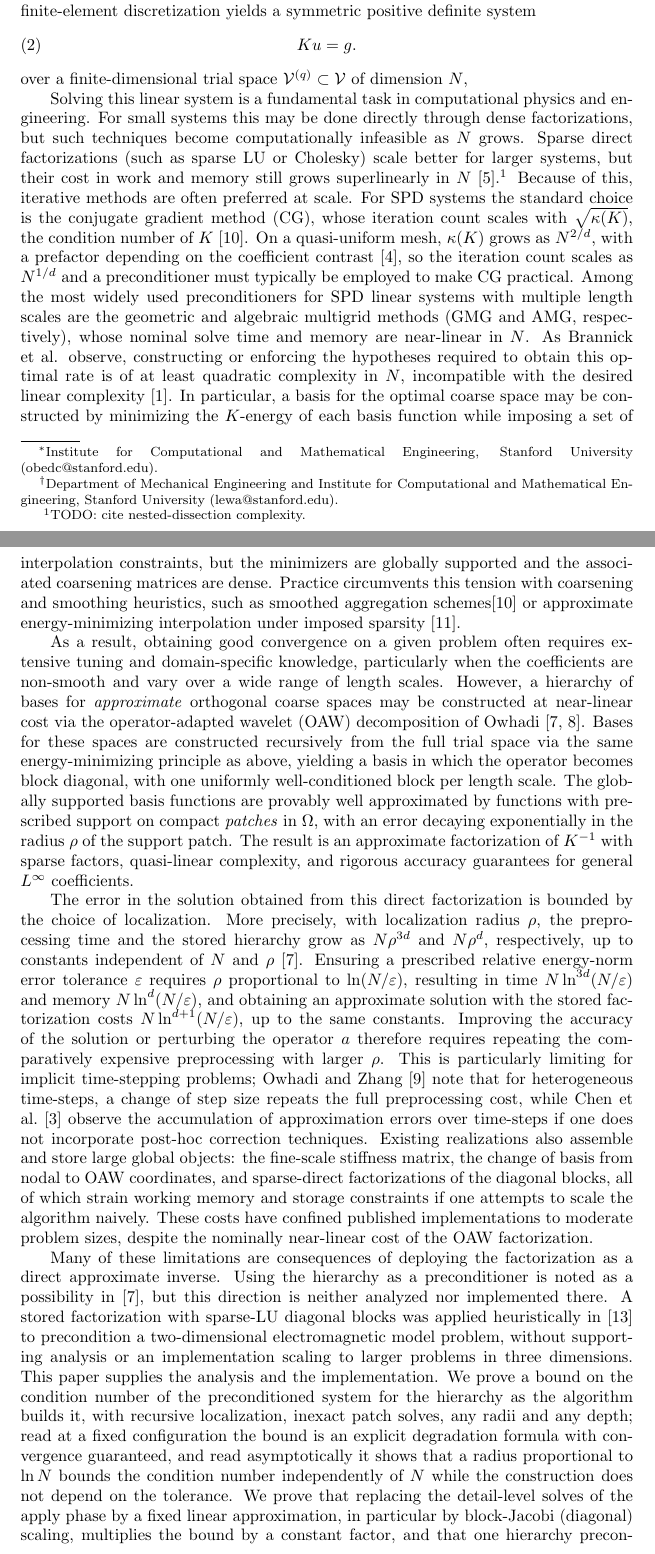
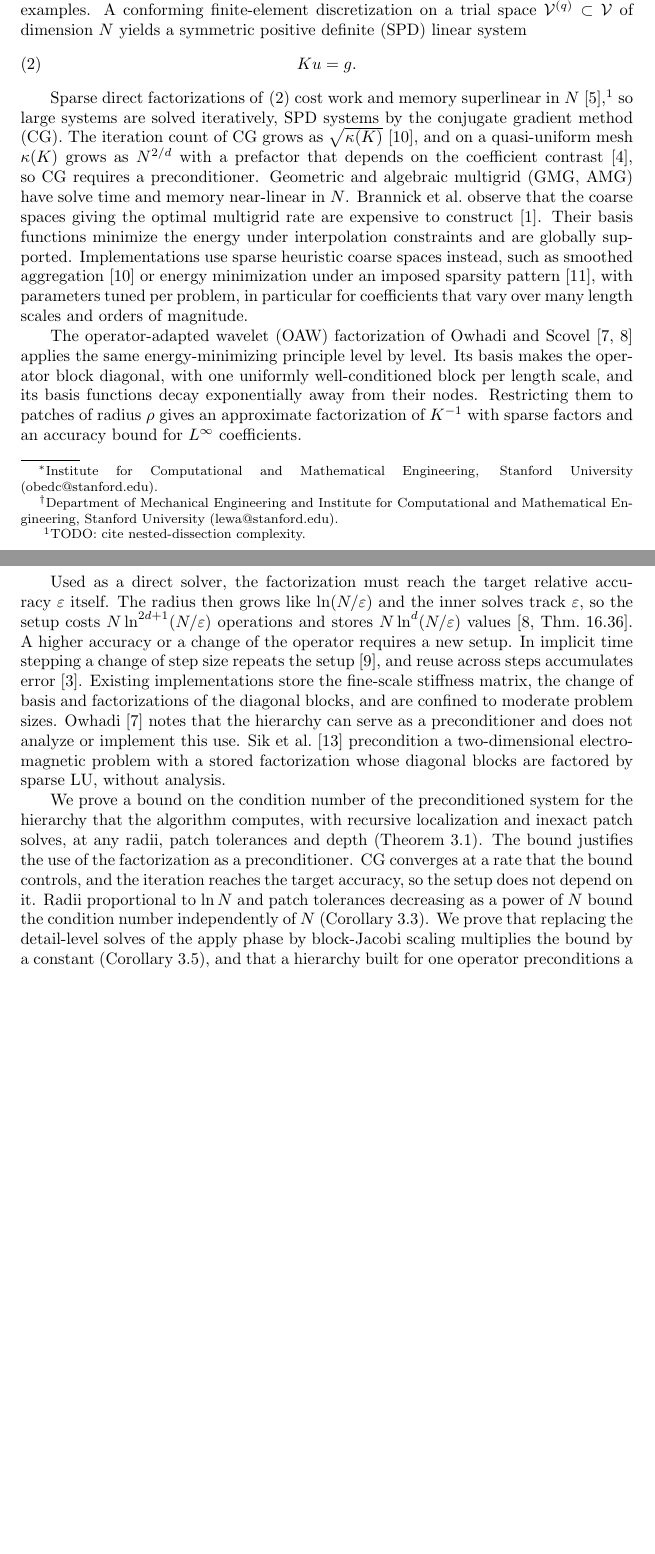
Before and after one commit to jindama/oaw-paper, a LaTeX paper (main_curr_v2.tex): two parts of pages 1 and 2 of 39, joined at a grey line, cut so that both start at the same text, the shorter picture padded with empty space. Compiled offline with pdfLaTeX.

Commit message:
Section 1: claim list, one statement per claim, direct-solve baseline from OS19 Thm 16.36
Co-Authored-By: Claude Opus 5.5 <noreply@anthropic.com>
Claude-Session: https://claude.ai/code/session_01NBeNBkehT7gFreq5qr2UNt

```diff
--- a/main_curr_v2.tex
+++ b/main_curr_v2.tex
@@ -89,4 +94,3 @@ We consider elliptic variational problems of the form
   u\in\mathcal V,\qquad
   a(u,v)=f(v)\quad\text{for all }v\in\mathcal V,
 \end{equation}
-where $\mathcal{V} \subseteq H^s(\Omega)$ a Sobolev space, $\Omega$ is a bounded piecewise-Lipschitz domain, $a$ is a bounded, symmetric, coercive, and local bilinear form, and boundary conditions are incorporated into the choice of trial space and load functional $\ell$. This setting includes, for example, diffusion--reaction and linear elasticity problems. A conforming finite-element discretization yields a symmetric positive definite system
@@ -93,68 +100,59 @@ where $\mathcal{V} \subseteq H^s(\Omega)$ a Sobolev space, $\Omega$ is a bounded
+coefficients, and the boundary conditions are incorporated in
+$\mathcal V$ and~$f$.  Diffusion and linear elasticity are examples.  A
+conforming finite-element discretization on a trial space
+$\mathcal V^{(q)} \subset \mathcal V$ of dimension~$N$ yields a symmetric
+positive definite (SPD) linear system
 \begin{equation}\label{eq:linear_system}
-Ku = g.
-\end{equation}
-over a finite-dimensional trial space $\mathcal{V}^{(q)} \subset\mathcal{V}$ of
-dimension~$N$,
-
-
-\iffalse
-We consider boundary-value problems of the form
-\begin{equation}\label{eq:general_problem}
-  \mathcal{L}\mathbf{u} \;=\; g,
-  \quad \mathcal{B}u = h,
-\end{equation}
-where $ \mathbf{u}\in \mathcal{V} \subseteq W^{s,2}_0(\Omega)$, a Sobolev space over a
-bounded Lipschitz domain $\Omega \subset \mathbb{R}^d$, $  \mathcal{L} : \mathcal{V} \to \mathcal{V}^{*}$ is a
-linear, bounded, symmetric, and coercive differential operator with coefficients in $L^{\infty}$, and $\mathcal{B}:\mathcal{V} \to \mathcal{V}$ is an operator specifying the appropriate boundary conditions. We further stipulate that the bilinear form
-$a(\mathbf{u},\mathbf{v}) := [\mathcal{L}\mathbf{u}, \mathbf{v}]$ be \emph{local}, in the sense of being induced by an
-integrable energy density on~$\Omega$. Our hypotheses ensure existence, uniqueness, and continuous dependence of the solution $\mathbf{u}$ on the data~\cite{ErnGuermond2004}, and are satisfied by many physically relevant problems, such as diffusion-reaction or elasticity. A conforming finite-element discretization of \eqref{eq:general_problem} solves the weak form,
-\begin{equation}\label{eq:weak_form}
-  a(u,v) \;=\; \ell_g(v)
-  \qquad \forall\, v \in \mathcal{V}^{(q)},
-\end{equation}
-
-
-over a finite-dimensional trial space $\mathcal{V}^{(q)} \subset\mathcal{V}$ of
-dimension~$N$, where $\ell_g \in \mathcal{V}^{(q)*}$ encodes the right-hand side $g$ and boundary conditions $\mathcal{B}$. Choosing a finite-element basis for $\mathcal{V}^{(q)}$ yields a sparse symmetric positive definite (SPD) system
-\begin{equation}\label{eq:linear_system}
-Ku = g.
-\end{equation}
-
-
-Coercivity is inherited by the conforming subspace, so the discrete problem is well posed.
-\fi
-
-Solving this linear system is a fundamental task in computational physics and engineering. For small systems this may be done directly through dense factorizations, but such techniques become computationally infeasible as $N$ grows. Sparse direct factorizations (such as sparse LU or Cholesky) scale better for larger systems, but their cost in work and memory still grows superlinearly in~$N$~\cite{golub2013matrix}.%
+  Ku = g .
+\end{equation}
+
+Sparse direct factorizations of~\eqref{eq:linear_system} cost work and
+memory superlinear in~$N$~\cite{golub2013matrix},%
 \footnote{TODO: cite nested-dissection complexity.}
-Because of this, iterative methods are often preferred at scale. For SPD systems the standard choice is the conjugate gradient method (CG), whose iteration count scales with $\sqrt{\kappa(K)}$, the condition number of~$K$~\cite{saad2003iterative}. On a quasi-uniform mesh, $\kappa(K)$ grows as $N^{2/d}$, with a prefactor depending on the coefficient contrast~\cite{ErnGuermond2004}, so the iteration count scales as $N^{1/d}$ and a preconditioner must typically be employed to make CG practical. Among the most widely used preconditioners for SPD linear systems with multiple length scales are the geometric and algebraic
-multigrid methods (GMG and AMG, respectively), whose nominal solve time and memory are near-linear in~$N$. As Brannick et al. observe, constructing or enforcing the hypotheses required to obtain this optimal rate is of at least quadratic complexity in~$N$, incompatible with the desired linear complexity~\cite{brannick2019role}. In particular, a basis for the optimal coarse space may be constructed by minimizing the $K$-energy of each basis function while imposing a set of interpolation constraints, but the minimizers are globally supported and the associated coarsening matrices are dense. Practice circumvents this tension with coarsening and smoothing heuristics, such as smoothed aggregation schemes\cite{saad2003iterative} or approximate energy-minimizing interpolation under imposed sparsity \cite{Wan1998EnergyMinimizing}.
-
-As a result, obtaining good convergence on a given problem often requires extensive tuning and domain-specific knowledge, particularly when the coefficients are non-smooth and vary over a wide range of length scales. However, a hierarchy of bases for \emph{approximate} orthogonal coarse spaces may be constructed at near-linear cost via the operator-adapted wavelet (OAW) decomposition of Owhadi~\cite{owhadi2017,Owhadi_Scovel_2019}. Bases for these spaces are constructed recursively from the full trial space via the same energy-minimizing principle as above, yielding a basis in which the operator becomes block diagonal, with one uniformly well-conditioned block per length scale. The globally supported basis functions are provably well approximated by functions with prescribed support on compact \emph{patches} in $\Omega$, with an error decaying exponentially in the radius $\rho$ of the support patch. The result is an approximate factorization of $K^{-1}$ with sparse factors, quasi-linear complexity, and rigorous accuracy guarantees for general $L^\infty$ coefficients.
-%[TODO: mention the LOD or Peterseim as similar constructions, other direct multilevel methods, typically used for homogenization]
-%[TODO: a figure would be helpful here]
-
-The error in the solution obtained from this direct factorization is bounded by the choice of localization. More precisely, with localization radius $\rho$, the preprocessing time and the stored hierarchy grow as $N\rho^{3d}$ and $N\rho^{d}$, respectively, up to constants independent of $N$ and $\rho$~\cite{owhadi2017}. Ensuring a prescribed relative energy-norm error tolerance $\varepsilon$ requires $\rho$ proportional to $\ln(N/\varepsilon)$, resulting in time $N\ln^{3d}(N/\varepsilon)$ and memory $N\ln^{d}(N/\varepsilon)$, and obtaining an approximate solution with the stored factorization costs $N\ln^{d+1}(N/\varepsilon)$, up to the same constants. Improving the accuracy of the solution or perturbing the operator $a$ therefore requires repeating the comparatively expensive preprocessing with larger $\rho$. This is particularly limiting for implicit time-stepping problems; Owhadi and Zhang~\cite{owhadi_tpde} note that for heterogeneous time-steps, a change of step size repeats the full preprocessing cost, while Chen et al.~\cite{chen2021} observe the accumulation of approximation errors over time-steps if one does not incorporate post-hoc correction techniques. Existing realizations also assemble and store large global objects: the fine-scale stiffness matrix, the change of basis from nodal to OAW coordinates, and sparse-direct factorizations of the diagonal blocks, all of which strain working memory and storage constraints if one attempts to scale the algorithm naively. These costs have confined published implementations to moderate problem sizes, despite the nominally near-linear cost of the OAW factorization.
-
+so large systems are solved iteratively, SPD systems by the conjugate
+gradient method (CG).  The iteration count of CG grows as
+$\sqrt{\kappa(K)}$~\cite{saad2003iterative}, and on a quasi-uniform mesh
+$\kappa(K)$ grows as $N^{2/d}$ with a prefactor that depends on the
+coefficient contrast~\cite{ErnGuermond2004}, so CG requires a
+preconditioner.  Geometric and algebraic multigrid (GMG, AMG) have solve
+time and memory near-linear in~$N$.  Brannick et al.\ observe that the
+coarse spaces giving the optimal multigrid rate are expensive to
+construct~\cite{brannick2019role}.  Their basis functions minimize the
+energy under interpolation constraints and are globally supported.
+% [VERIFY: the draft attributed "at least quadratic complexity" to
+% brannick2019role; restore it only if the paper states it.]
+Implementations use sparse heuristic coarse spaces instead, such as
+smoothed aggregation~\cite{saad2003iterative} or energy minimization
+under an imposed sparsity pattern~\cite{Wan1998EnergyMinimizing}, with
+parameters tuned per problem, in particular for coefficients that vary
+over many length scales and orders of magnitude.
+
+The operator-adapted wavelet (OAW) factorization of Owhadi and
+Scovel~\cite{owhadi2017,Owhadi_Scovel_2019} applies the same
+energy-minimizing principle level by level.  Its basis makes the
+operator block diagonal, with one uniformly well-conditioned block per
+length scale, and its basis functions decay exponentially away from
+their nodes.  Restricting them to patches of radius~$\rho$ gives an
+approximate factorization of $K^{-1}$ with sparse factors and an
+accuracy bound for $L^\infty$ coefficients.
+
+Used as a direct solver, the factorization must reach the target
+relative accuracy~$\varepsilon$ itself.  The radius then grows like
+$\ln(N/\varepsilon)$ and the inner solves track~$\varepsilon$, so the
+setup costs $N\ln^{2d+1}(N/\varepsilon)$ operations and stores
+$N\ln^{d}(N/\varepsilon)$ values~\cite[Thm.~16.36]{Owhadi_Scovel_2019}.
+A higher accuracy or a change of the operator requires a new setup.  In
+implicit time stepping a change of step size repeats the
+setup~\cite{owhadi_tpde}, and reuse across steps accumulates
+error~\cite{chen2021}.  Existing implementations store the fine-scale
+stiffness matrix, the change of basis and factorizations of the diagonal
+blocks, and are confined to moderate problem sizes.
+% [VERIFY: the sizes reached by published OAW implementations, with
+% citations.]
+Owhadi~\cite{owhadi2017} notes that the hierarchy can serve as a
+preconditioner and does not analyze or implement this use.  Sik et
+al.~\cite{sik2025hfm} precondition a two-dimensional electromagnetic
+problem with a stored factorization whose diagonal blocks are factored by
+sparse LU, without analysis.
 % BP: related work beyond the OAW line (robust multigrid and domain
 %     decomposition for heterogeneous coefficients; hierarchical
-%     factorization lines) -- content TODO, single home per comparison.
-
-Many of these limitations are consequences of deploying the
-factorization as a direct approximate inverse.  Using the hierarchy as
-a preconditioner is noted as a possibility in~\cite{owhadi2017}, but
-this direction is neither analyzed nor implemented there.  A stored
-factorization with sparse-LU diagonal blocks was applied
-heuristically in~\cite{sik2025hfm} to precondition a two-dimensional
-electromagnetic model problem, without supporting analysis or an
-implementation scaling to larger problems in three dimensions.  This
-paper supplies the analysis and the implementation.  We prove a bound
-on the condition number of the preconditioned system for the hierarchy
-as the algorithm builds it, with recursive localization, inexact patch
-solves, any radii and any depth; read at a fixed configuration the
-bound is an explicit degradation formula with convergence guaranteed,
-and read asymptotically it shows that a radius proportional to $\ln N$
-bounds the condition number independently of $N$ while the construction
-does not depend on the tolerance.  We prove that replacing the
-detail-level solves of the apply phase by a fixed linear approximation,
-in particular by block-Jacobi (diagonal) scaling, multiplies the bound by
-a constant factor, and that one hierarchy preconditions a spectrally
@@ -204,0 +161,13 @@ in Appendix~\ref{app:stability}.
+We prove a bound on the condition number of the preconditioned system
+for the hierarchy that the algorithm computes, with recursive
+localization and inexact patch solves, at any radii, patch tolerances
+and depth (Theorem~\ref{prop:precond_conditioning}).  The bound
+justifies the use of the factorization as a preconditioner.  CG
+converges at a rate that the bound controls, and the iteration reaches
+the target accuracy, so the setup does not depend on it.  Radii proportional to
+$\ln N$ and patch tolerances decreasing as a power of~$N$ bound the
+condition number independently of~$N$ (Corollary~\ref{cor:asymptotic}).
+We prove that replacing the detail-level solves of the apply phase by
+block-Jacobi scaling multiplies the bound by a constant
+(Corollary~\ref{cor:apply_factor}), and that a hierarchy built for one
+operator preconditions a spectrally equivalent operator, such as the
```
Also changed, not shown: main_curr_v2.tex (105 more changed lines).
